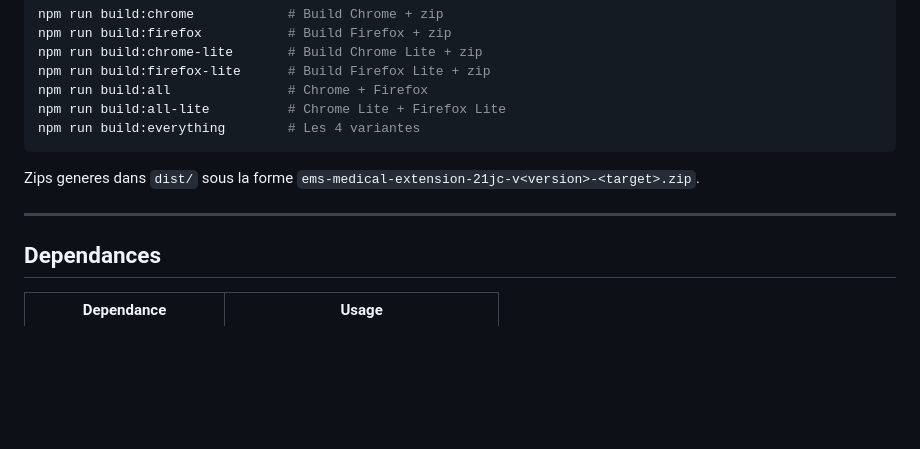
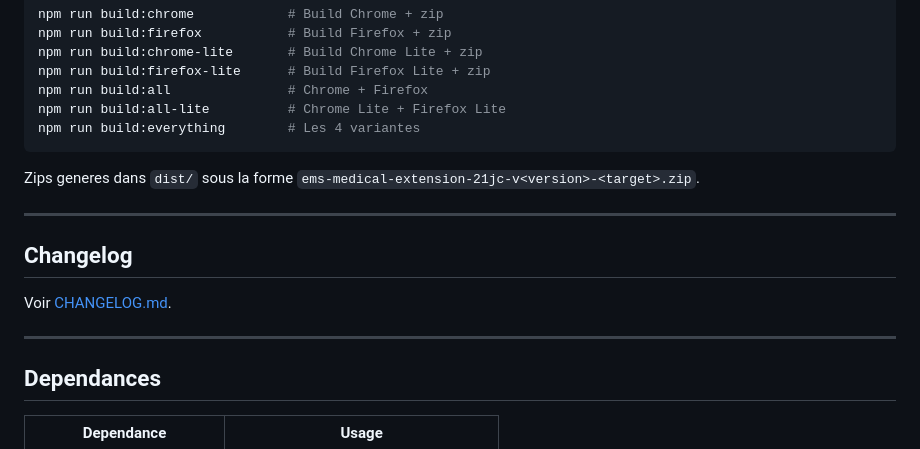
Before and after one commit to ems-21jc/ems-medical-extension-21jc, a Markdown page: README.md, the part around the change. Rendered like a GitHub page; blank space fills up the shorter version.

```diff
--- a/README.md
+++ b/README.md
@@ -80,6 +80,12 @@ Zips generes dans `dist/` sous la forme `ems-medical-extension-21jc-v<version>-<
 
 ---
 
+## Changelog
+
+Voir [CHANGELOG.md](./CHANGELOG.md).
+
+---
+
 ## Dependances
 
 | Dependance | Usage |
```
Also changed, not shown: CHANGELOG.md (+72 -66 lines).
